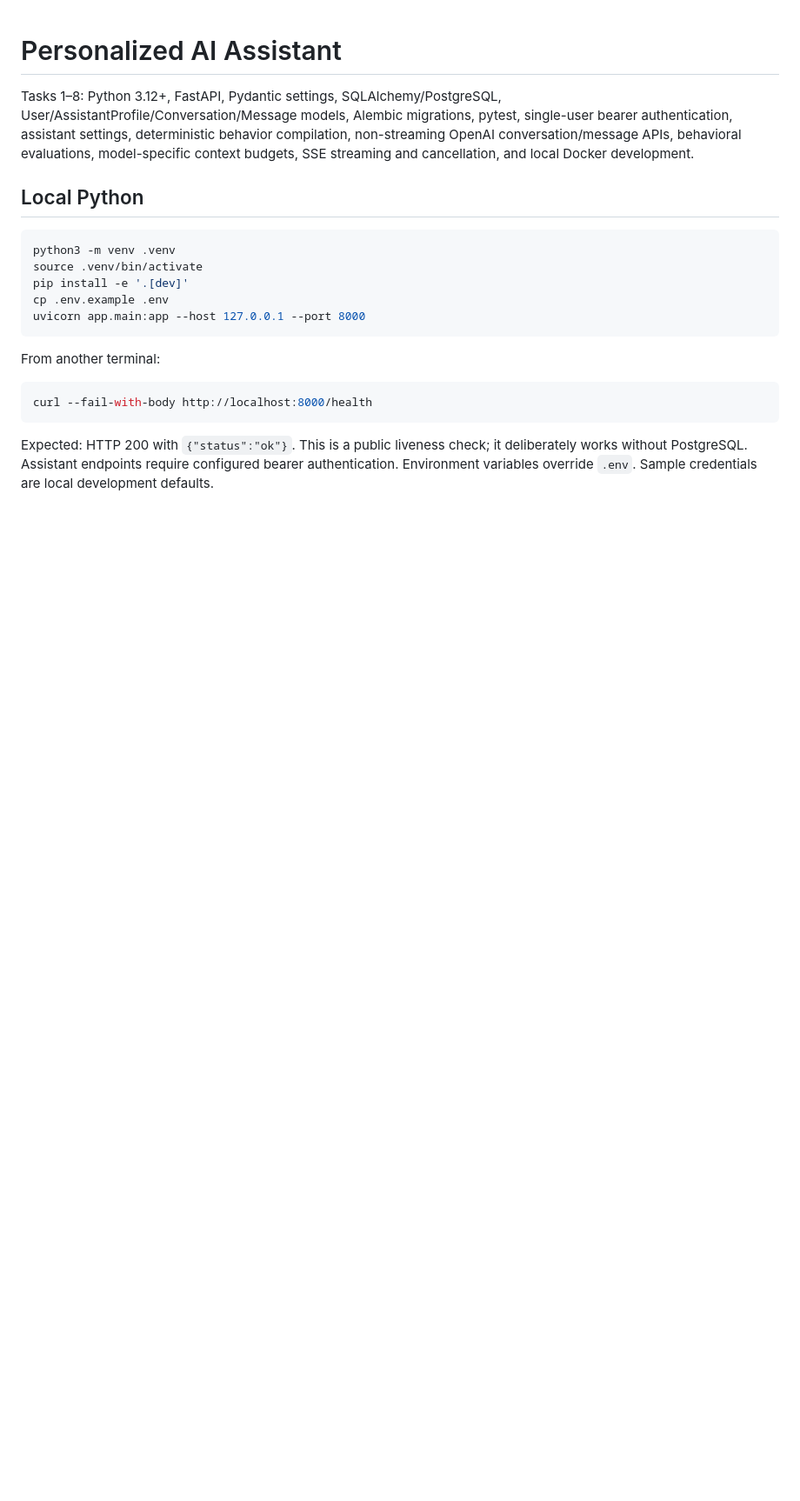
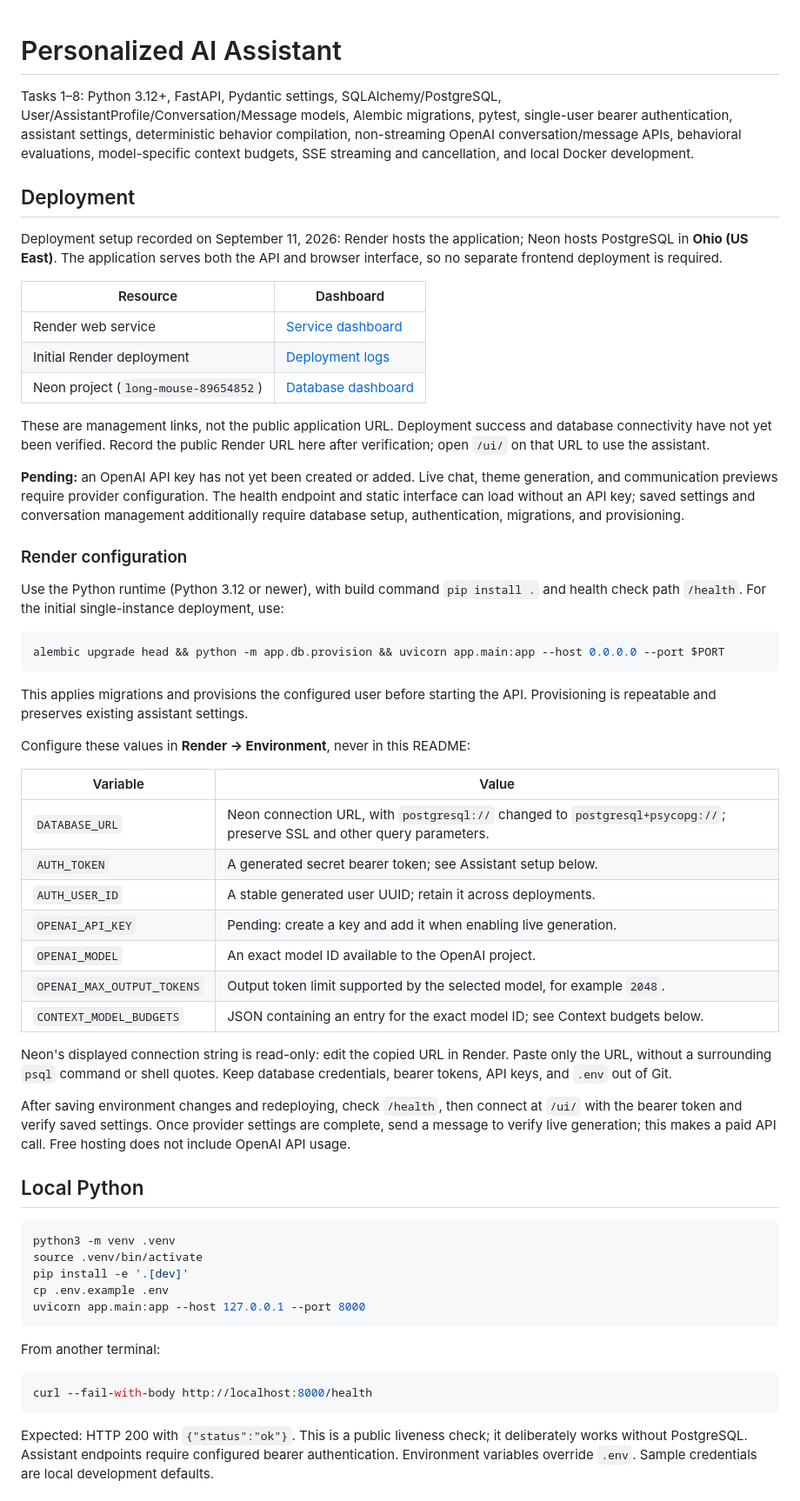
Before and after one commit to slinny/personalized-ai-assistant, a Markdown page: README.md, the part around the change. Shown at 87% size. Drawn GitHub-style; blank space fills up the shorter version.

Commit message:
docs: record Render and Neon deployment setup

````diff
--- a/README.md
+++ b/README.md
@@ -5,6 +5,61 @@ User/AssistantProfile/Conversation/Message models, Alembic migrations, pytest,
 single-user bearer authentication, assistant settings, deterministic behavior compilation,
 non-streaming OpenAI conversation/message APIs, behavioral evaluations,
 model-specific context budgets, SSE streaming and cancellation, and local Docker development.
+
+## Deployment
+
+Deployment setup recorded on September 11, 2026: Render hosts the application;
+Neon hosts PostgreSQL in **Ohio (US East)**. The application serves both the API
+and browser interface, so no separate frontend deployment is required.
+
+| Resource | Dashboard |
+| --- | --- |
+| Render web service | [Service dashboard](https://dashboard.render.com/web/srv-dai2i3tg1s2s73c5npi0) |
+| Initial Render deployment | [Deployment logs](https://dashboard.render.com/web/srv-dai2i3tg1s2s73c5npi0/deploys/dep-dai2i4dg1s2s73c5nrc0) |
+| Neon project (`long-mouse-89654852`) | [Database dashboard](https://console.neon.tech/app/projects/long-mouse-89654852?database=neondb) |
+
+These are management links, not the public application URL. Deployment success
+and database connectivity have not yet been verified. Record the public Render
+URL here after verification; open `/ui/` on that URL to use the assistant.
+
+**Pending:** an OpenAI API key has not yet been created or added. Live chat,
+theme generation, and communication previews require provider configuration.
+The health endpoint and static interface can load without an API key; saved
+settings and conversation management additionally require database setup,
+authentication, migrations, and provisioning.
+
+### Render configuration
+
+Use the Python runtime (Python 3.12 or newer), with build command `pip install .`
+and health check path `/health`. For the initial single-instance deployment, use:
+
+```sh
+alembic upgrade head && python -m app.db.provision && uvicorn app.main:app --host 0.0.0.0 --port $PORT
+```
+
+This applies migrations and provisions the configured user before starting the
+API. Provisioning is repeatable and preserves existing assistant settings.
+
+Configure these values in **Render → Environment**, never in this README:
+
+| Variable | Value |
+| --- | --- |
+| `DATABASE_URL` | Neon connection URL, with `postgresql://` changed to `postgresql+psycopg://`; preserve SSL and other query parameters. |
+| `AUTH_TOKEN` | A generated secret bearer token; see Assistant setup below. |
+| `AUTH_USER_ID` | A stable generated user UUID; retain it across deployments. |
+| `OPENAI_API_KEY` | Pending: create a key and add it when enabling live generation. |
+| `OPENAI_MODEL` | An exact model ID available to the OpenAI project. |
+| `OPENAI_MAX_OUTPUT_TOKENS` | Output token limit supported by the selected model, for example `2048`. |
+| `CONTEXT_MODEL_BUDGETS` | JSON containing an entry for the exact model ID; see Context budgets below. |
+
+Neon's displayed connection string is read-only: edit the copied URL in Render.
+Paste only the URL, without a surrounding `psql` command or shell quotes. Keep
+database credentials, bearer tokens, API keys, and `.env` out of Git.
+
+After saving environment changes and redeploying, check `/health`, then connect
+at `/ui/` with the bearer token and verify saved settings. Once provider settings
+are complete, send a message to verify live generation; this makes a paid API
+call. Free hosting does not include OpenAI API usage.
 
 ## Local Python
 
````
